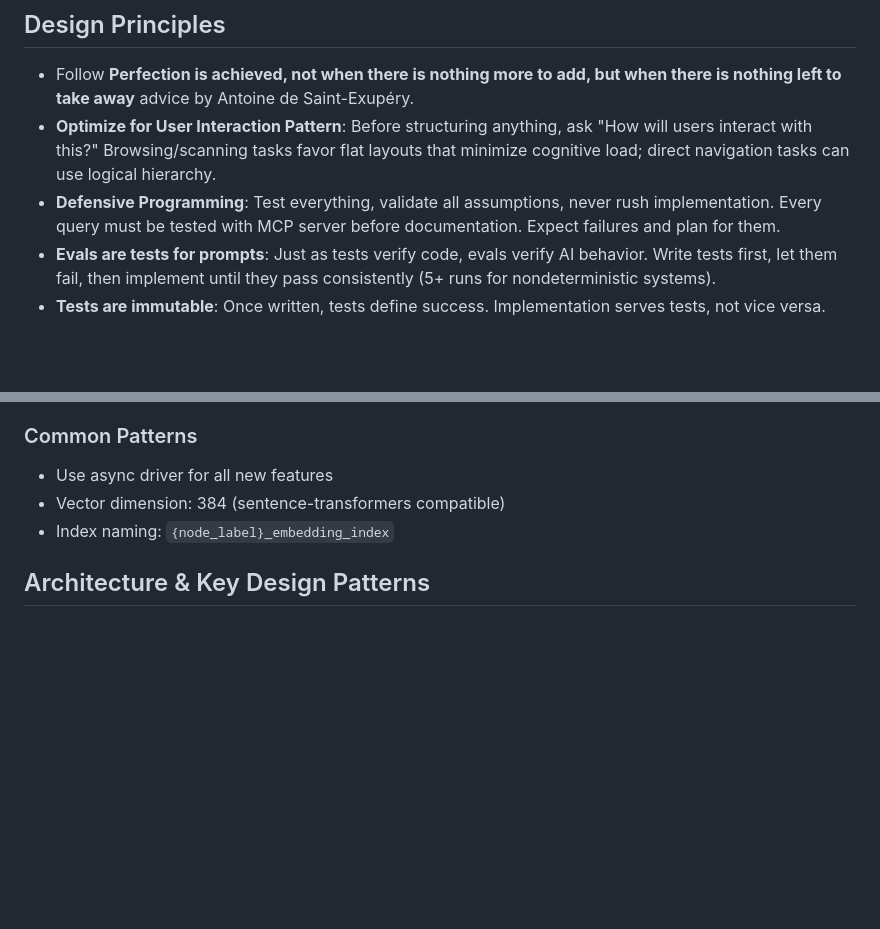
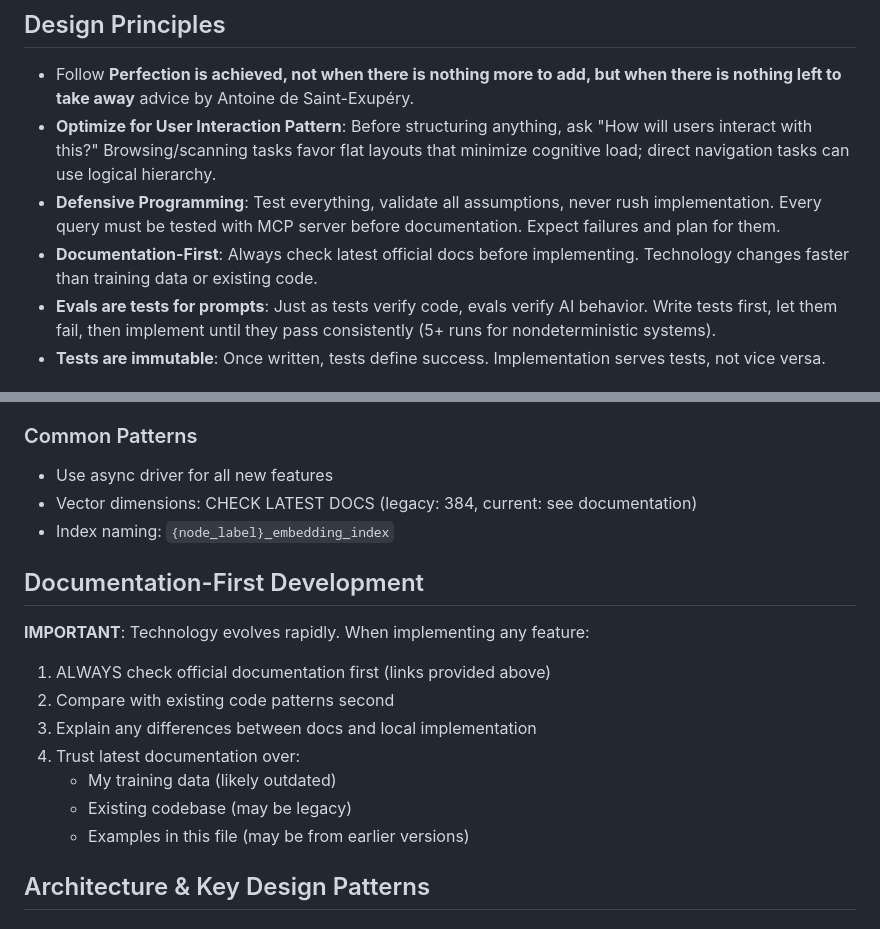
Before and after one commit to dzivkovi/neo4j-for-surveillance-poc-3, a Markdown page: CLAUDE.md, 2 parts joined by grey strips. Rendered like a GitHub page; blank space fills up the shorter version.

```diff
--- a/CLAUDE.md
+++ b/CLAUDE.md
@@ -10,6 +10,7 @@ This is a Neo4j-based surveillance analytics POC that ingests communication sess
 - Follow **Perfection is achieved, not when there is nothing more to add, but when there is nothing left to take away** advice by Antoine de Saint-Exupéry.
 - **Optimize for User Interaction Pattern**: Before structuring anything, ask "How will users interact with this?" Browsing/scanning tasks favor flat layouts that minimize cognitive load; direct navigation tasks can use logical hierarchy.
 - **Defensive Programming**: Test everything, validate all assumptions, never rush implementation. Every query must be tested with MCP server before documentation. Expect failures and plan for them.
+- **Documentation-First**: Always check latest official docs before implementing. Technology changes faster than training data or existing code.
 - **Evals are tests for prompts**: Just as tests verify code, evals verify AI behavior. Write tests first, let them fail, then implement until they pass consistently (5+ runs for nondeterministic systems).
 - **Tests are immutable**: Once written, tests define success. Implementation serves tests, not vice versa.
 
@@ -86,8 +87,18 @@ This project leverages Neo4j v5's latest Generative AI features including vector
 
 ### Common Patterns
 - Use async driver for all new features
-- Vector dimension: 384 (sentence-transformers compatible)
+- Vector dimensions: CHECK LATEST DOCS (legacy: 384, current: see documentation)
 - Index naming: `{node_label}_embedding_index`
+
+## Documentation-First Development
+**IMPORTANT**: Technology evolves rapidly. When implementing any feature:
+1. ALWAYS check official documentation first (links provided above)
+2. Compare with existing code patterns second
+3. Explain any differences between docs and local implementation
+4. Trust latest documentation over:
+   - My training data (likely outdated)
+   - Existing codebase (may be legacy)
+   - Examples in this file (may be from earlier versions)
 
 ## Architecture & Key Design Patterns
 
```
Also changed, not shown: .claude/commands/design.md (added, +78 -0 lines).
